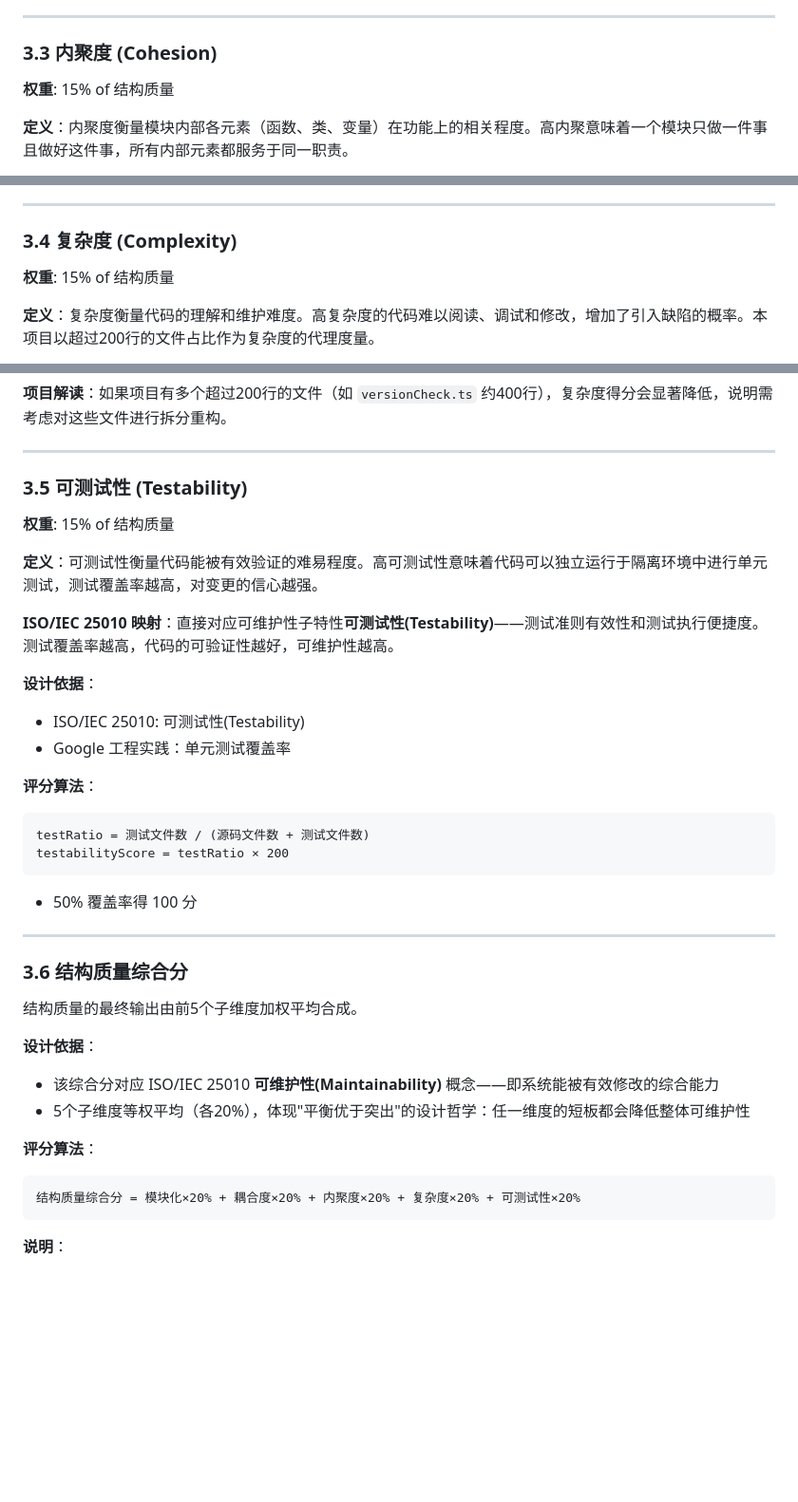
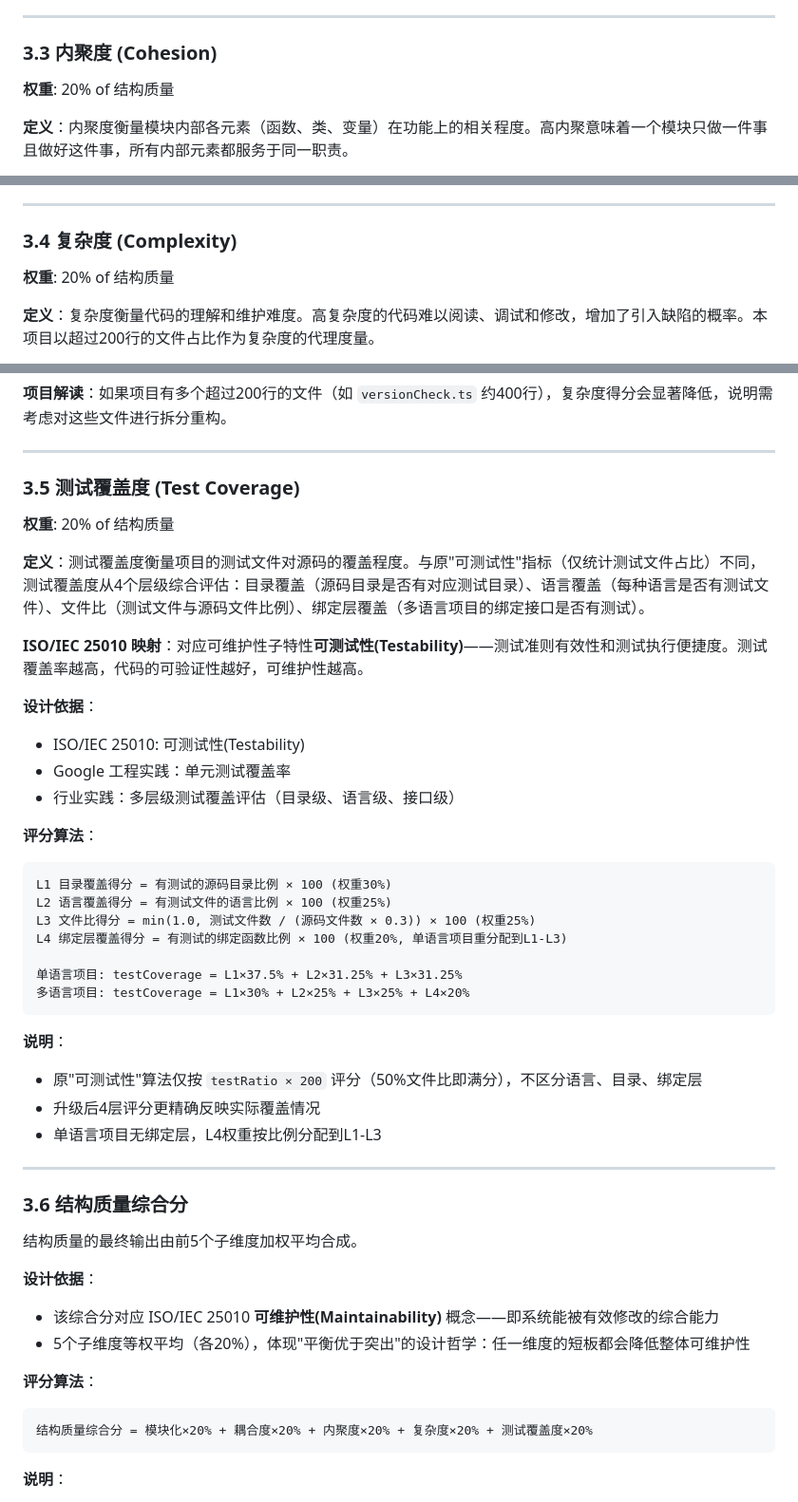
Before and after one commit to DevG1000/arch-quality, a Markdown page: docs/zh/架构质量标准指南.md, 3 parts joined by grey strips. Shown at 95% size. Drawn GitHub-style; blank space fills up the shorter version.

Commit message:
feat(standard): test_coverage upgrade plan note, quality standard guide
- Note in arch-quality.md about testability -> test_coverage 5-layer upgrade (HANDOFF P0)

````diff
--- a/docs/zh/架构质量标准指南.md
+++ b/docs/zh/架构质量标准指南.md
@@ -198,7 +198,7 @@ couplingScore = baseScore + typeBonus - crossPenalty - bidirectionalPenalty
 
 ### 3.3 内聚度 (Cohesion)
 
-**权重**: 15% of 结构质量
+**权重**: 20% of 结构质量
 
 **定义**：内聚度衡量模块内部各元素（函数、类、变量）在功能上的相关程度。高内聚意味着一个模块只做一件事且做好这件事，所有内部元素都服务于同一职责。
 
@@ -222,7 +222,7 @@ cohesionScore = 100 - xlargeRatio × 200
 
 ### 3.4 复杂度 (Complexity)
 
-**权重**: 15% of 结构质量
+**权重**: 20% of 结构质量
 
 **定义**：复杂度衡量代码的理解和维护难度。高复杂度的代码难以阅读、调试和修改，增加了引入缺陷的概率。本项目以超过200行的文件占比作为复杂度的代理度量。
 
@@ -244,24 +244,35 @@ complexityScore = 100 - largeFileRatio × 300
 
 ---
 
-### 3.5 可测试性 (Testability)
+### 3.5 测试覆盖度 (Test Coverage)
 
-**权重**: 15% of 结构质量
+**权重**: 20% of 结构质量
 
-**定义**：可测试性衡量代码能被有效验证的难易程度。高可测试性意味着代码可以独立运行于隔离环境中进行单元测试，测试覆盖率越高，对变更的信心越强。
+**定义**：测试覆盖度衡量项目的测试文件对源码的覆盖程度。与原"可测试性"指标（仅统计测试文件占比）不同，测试覆盖度从4个层级综合评估：目录覆盖（源码目录是否有对应测试目录）、语言覆盖（每种语言是否有测试文件）、文件比（测试文件与源码文件比例）、绑定层覆盖（多语言项目的绑定接口是否有测试）。
 
-**ISO/IEC 25010 映射**：直接对应可维护性子特性**可测试性(Testability)**——测试准则有效性和测试执行便捷度。测试覆盖率越高，代码的可验证性越好，可维护性越高。
+**ISO/IEC 25010 映射**：对应可维护性子特性**可测试性(Testability)**——测试准则有效性和测试执行便捷度。测试覆盖率越高，代码的可验证性越好，可维护性越高。
 
 **设计依据**：
 - ISO/IEC 25010: 可测试性(Testability)
 - Google 工程实践：单元测试覆盖率
+- 行业实践：多层级测试覆盖评估（目录级、语言级、接口级）
 
 **评分算法**：
+
 ```
-testRatio = 测试文件数 / (源码文件数 + 测试文件数)
-testabilityScore = testRatio × 200
+L1 目录覆盖得分 = 有测试的源码目录比例 × 100 (权重30%)
+L2 语言覆盖得分 = 有测试文件的语言比例 × 100 (权重25%)
+L3 文件比得分 = min(1.0, 测试文件数 / (源码文件数 × 0.3)) × 100 (权重25%)
+L4 绑定层覆盖得分 = 有测试的绑定函数比例 × 100 (权重20%, 单语言项目重分配到L1-L3)
+
+单语言项目: testCoverage = L1×37.5% + L2×31.25% + L3×31.25%
+多语言项目: testCoverage = L1×30% + L2×25% + L3×25% + L4×20%
 ```
-- 50% 覆盖率得 100 分
+
+**说明**：
+- 原"可测试性"算法仅按 `testRatio × 200` 评分（50%文件比即满分），不区分语言、目录、绑定层
+- 升级后4层评分更精确反映实际覆盖情况
+- 单语言项目无绑定层，L4权重按比例分配到L1-L3
 
 ---
 
@@ -276,7 +287,7 @@ testabilityScore = testRatio × 200
 **评分算法**：
 
 ```
-结构质量综合分 = 模块化×20% + 耦合度×20% + 内聚度×20% + 复杂度×20% + 可测试性×20%
+结构质量综合分 = 模块化×20% + 耦合度×20% + 内聚度×20% + 复杂度×20% + 测试覆盖度×20%
 ```
 
 **说明**：
````
Also changed, not shown: 1 other file.
